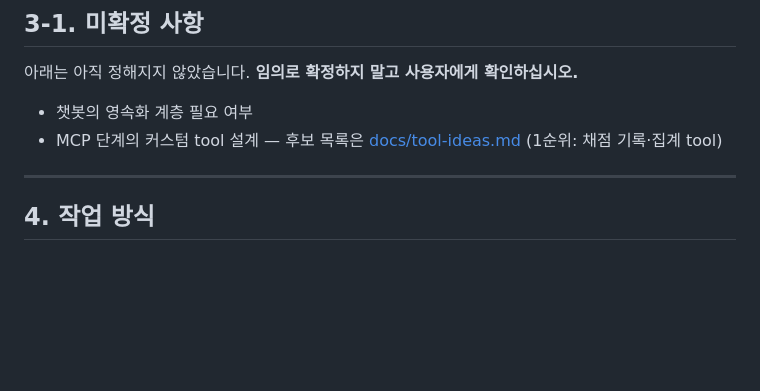
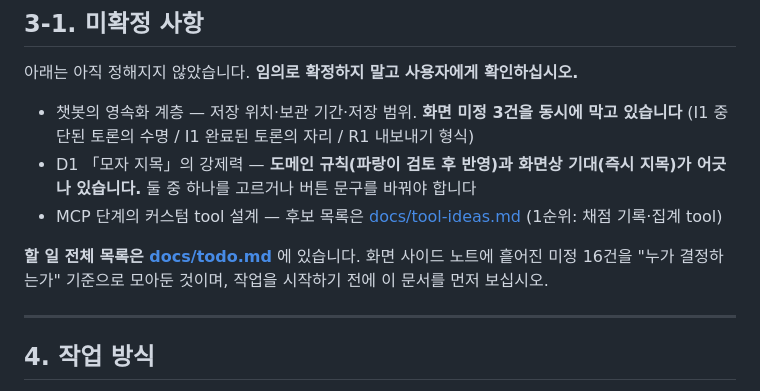
Before and after one commit to merryiscat/SixSortingHat, a Markdown page: CLAUDE.md, the part around the change. Rendered like a GitHub page; blank space fills up the shorter version.

```diff
--- a/CLAUDE.md
+++ b/CLAUDE.md
@@ -177,9 +177,16 @@ UI 설계 처방을 냈습니다. 6모자의 가치는 관점의 차이인데
 
 아래는 아직 정해지지 않았습니다. **임의로 확정하지 말고 사용자에게 확인하십시오.**
 
-- 챗봇의 영속화 계층 필요 여부
+- 챗봇의 영속화 계층 — 저장 위치·보관 기간·저장 범위. **화면 미정 3건을 동시에
+  막고 있습니다** (I1 중단된 토론의 수명 / I1 완료된 토론의 자리 / R1 내보내기 형식)
+- D1 「모자 지목」의 강제력 — **도메인 규칙(파랑이 검토 후 반영)과 화면상 기대(즉시
+  지목)가 어긋나 있습니다.** 둘 중 하나를 고르거나 버튼 문구를 바꿔야 합니다
 - MCP 단계의 커스텀 tool 설계 — 후보 목록은 [docs/tool-ideas.md](docs/tool-ideas.md)
   (1순위: 채점 기록·집계 tool)
+
+**할 일 전체 목록은 [docs/todo.md](docs/todo.md)** 에 있습니다. 화면 사이드 노트에
+흩어진 미정 16건을 "누가 결정하는가" 기준으로 모아둔 것이며, 작업을 시작하기 전에
+이 문서를 먼저 보십시오.
 
 ---
 
```
Also changed, not shown: docs/todo.md (added, +108 -0 lines).
